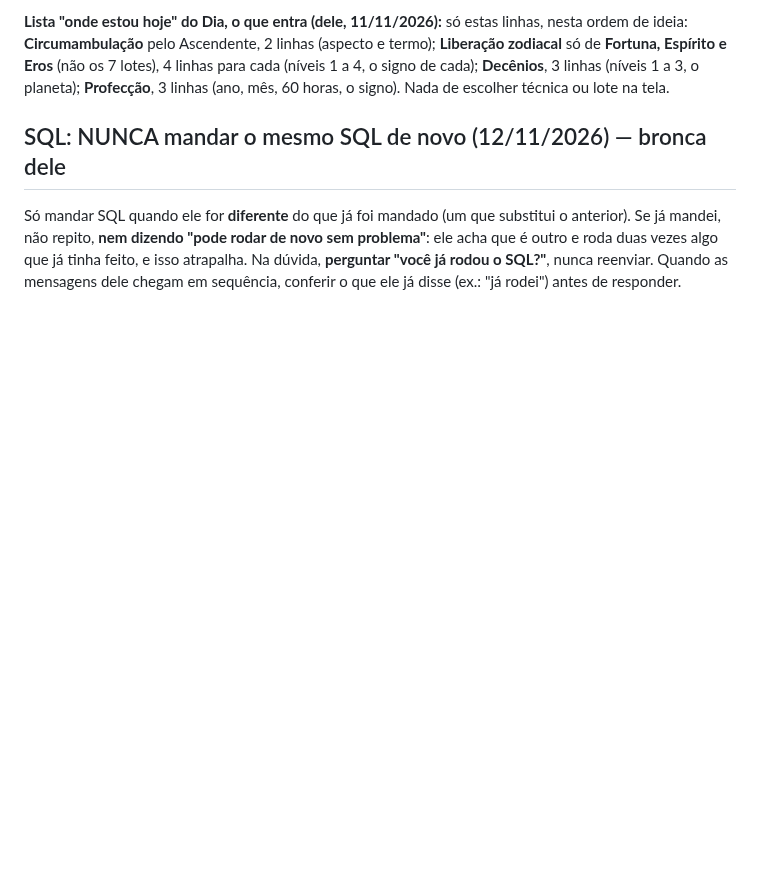
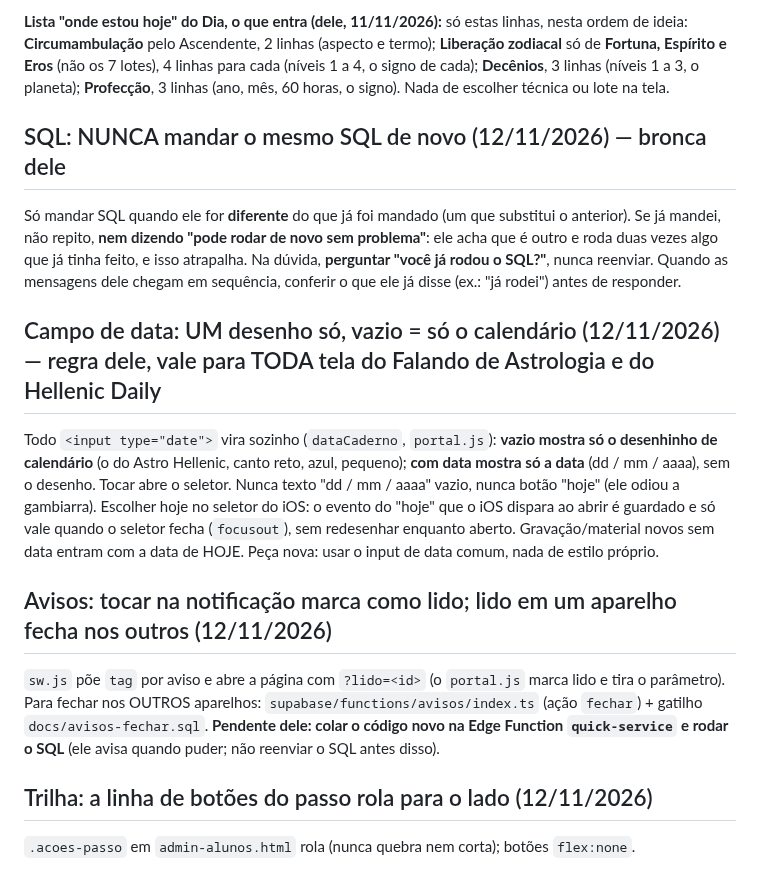
Before and after one commit to pereiracassio/falandodeastrologia, a Markdown page: CLAUDE.md, the part around the change. Rendered like a GitHub page; blank space fills up the shorter version.

Commit message:
Notas: data, avisos e trilha
Co-Authored-By: Claude Sonnet 5.5 <noreply@anthropic.com>
Claude-Session: https://claude.ai/code/session_013ytyeJQjp8k5fJsc3F9pyp

```diff
--- a/CLAUDE.md
+++ b/CLAUDE.md
@@ -529,3 +529,12 @@ Lista de abas à esquerda (de cima para baixo; a aberta em ocre) e a tela da aba
 
 ## SQL: NUNCA mandar o mesmo SQL de novo (12/11/2026) — bronca dele
 Só mandar SQL quando ele for **diferente** do que já foi mandado (um que substitui o anterior). Se já mandei, não repito, **nem dizendo "pode rodar de novo sem problema"**: ele acha que é outro e roda duas vezes algo que já tinha feito, e isso atrapalha. Na dúvida, **perguntar "você já rodou o SQL?"**, nunca reenviar. Quando as mensagens dele chegam em sequência, conferir o que ele já disse (ex.: "já rodei") antes de responder.
+
+## Campo de data: UM desenho só, vazio = só o calendário (12/11/2026) — regra dele, vale para TODA tela do Falando de Astrologia e do Hellenic Daily
+Todo `<input type="date">` vira sozinho (`dataCaderno`, `portal.js`): **vazio mostra só o desenhinho de calendário** (o do Astro Hellenic, canto reto, azul, pequeno); **com data mostra só a data** (dd / mm / aaaa), sem o desenho. Tocar abre o seletor. Nunca texto "dd / mm / aaaa" vazio, nunca botão "hoje" (ele odiou a gambiarra). Escolher hoje no seletor do iOS: o evento do "hoje" que o iOS dispara ao abrir é guardado e só vale quando o seletor fecha (`focusout`), sem redesenhar enquanto aberto. Gravação/material novos sem data entram com a data de HOJE. Peça nova: usar o input de data comum, nada de estilo próprio.
+
+## Avisos: tocar na notificação marca como lido; lido em um aparelho fecha nos outros (12/11/2026)
+`sw.js` põe `tag` por aviso e abre a página com `?lido=<id>` (o `portal.js` marca lido e tira o parâmetro). Para fechar nos OUTROS aparelhos: `supabase/functions/avisos/index.ts` (ação `fechar`) + gatilho `docs/avisos-fechar.sql`. **Pendente dele: colar o código novo na Edge Function `quick-service` e rodar o SQL** (ele avisa quando puder; não reenviar o SQL antes disso).
+
+## Trilha: a linha de botões do passo rola para o lado (12/11/2026)
+`.acoes-passo` em `admin-alunos.html` rola (nunca quebra nem corta); botões `flex:none`.
```
